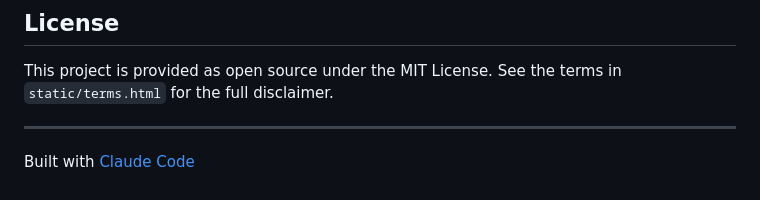
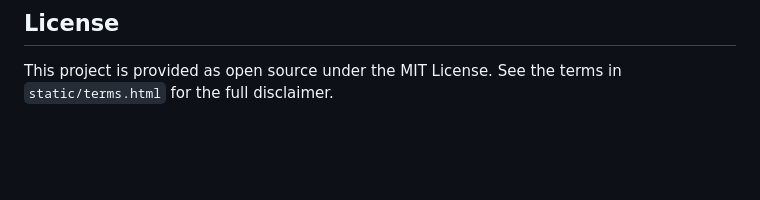
Before and after one commit to jjedwards2081/snippet, a Markdown page: README.md, the part around the change. Drawn GitHub-style; blank space fills up the shorter version.

```diff
--- a/README.md
+++ b/README.md
@@ -144,7 +144,3 @@ These files can be updated to reflect changes in the MakeCode Python environment
 ## License
 
 This project is provided as open source under the MIT License. See the terms in `static/terms.html` for the full disclaimer.
-
----
-
-Built with [Claude Code](https://claude.ai/claude-code)
```
